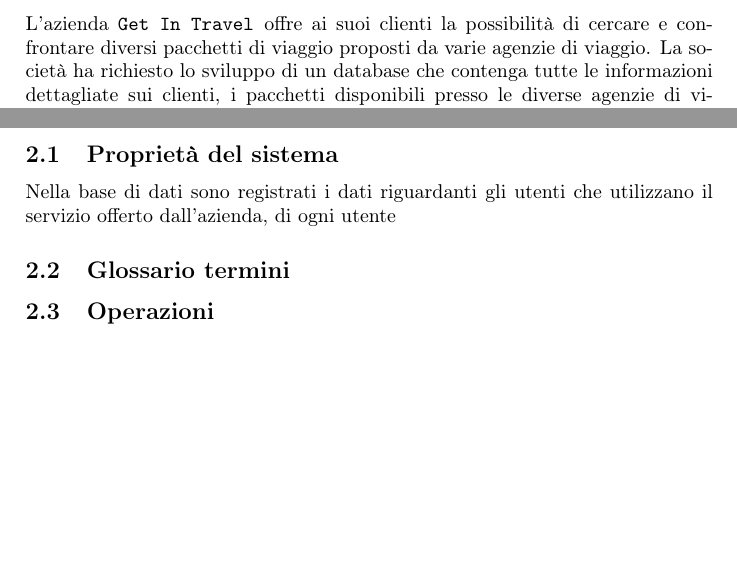
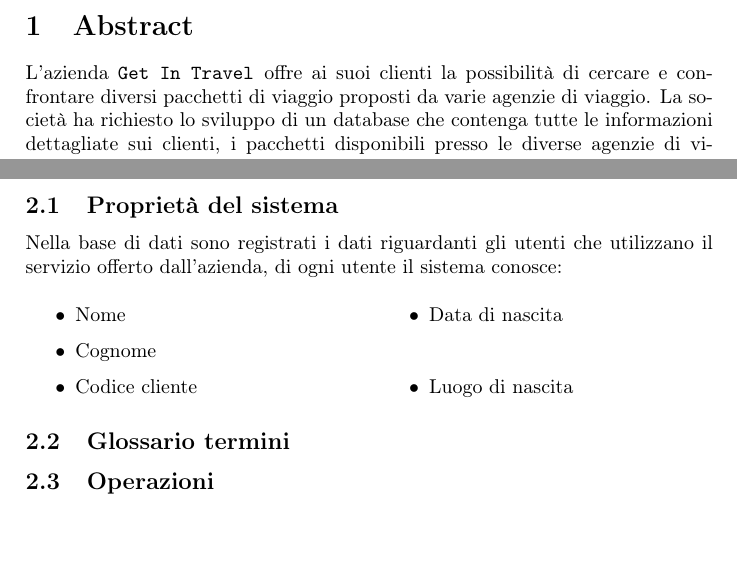
Before and after one commit to bustre/Easy-travel, a LaTeX document (relazione/relazione.tex, which reads relazione/sections/requirements_analysis.tex): two parts of pages 2 and 3 of 7, joined at a grey line, cut at the place of the change, the shorter picture padded with empty space. Compiled offline with pdfLaTeX.

Commit message:
Aggiornamento ER + piccole modifiche relazione

```diff
--- a/relazione/sections/requirements_analysis.tex
+++ b/relazione/sections/requirements_analysis.tex
@@ -1,5 +1,15 @@
 \section{Raccolta e analisi dei requisiti}
 \subsection{Proprietà del sistema}
-Nella base di dati sono registrati i dati riguardanti gli utenti che utilizzano il servizio offerto dall'azienda, di ogni utente
+Nella base di dati sono registrati i dati riguardanti gli utenti che utilizzano il servizio offerto dall'azienda, di ogni utente il sistema conosce:
+\begin{multicols}{2}
+    \begin{itemize}
+        \item Nome
+        \item Cognome
+        \item Codice cliente
+        \item Data di nascita
+        \item Luogo di nascita
+    \end{itemize}
+\end{multicols}
+
 \subsection{Glossario termini}
 \subsection{Operazioni}
```
Also changed, not shown: ER/ER.svg, relazione/relazione.pdf, 3 other files.
